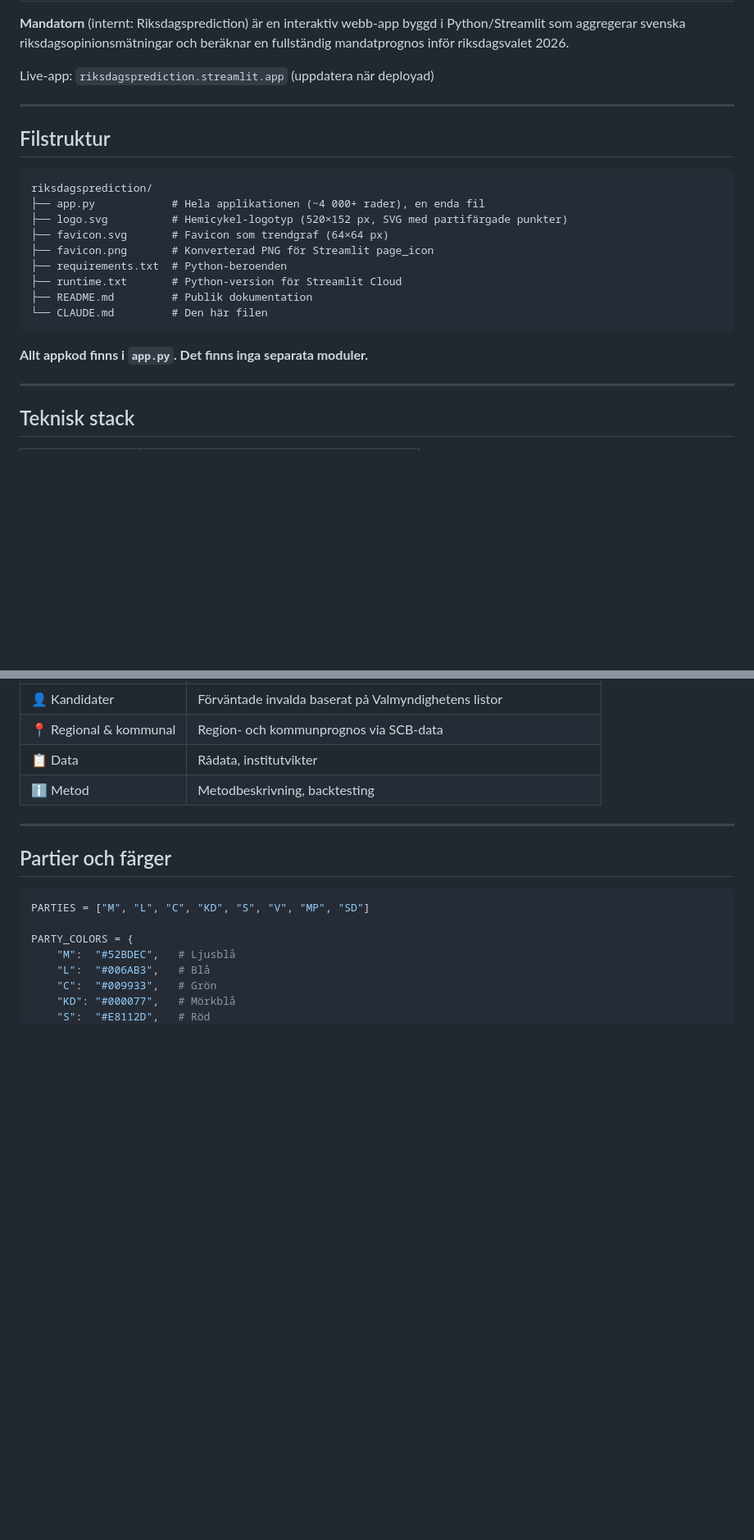
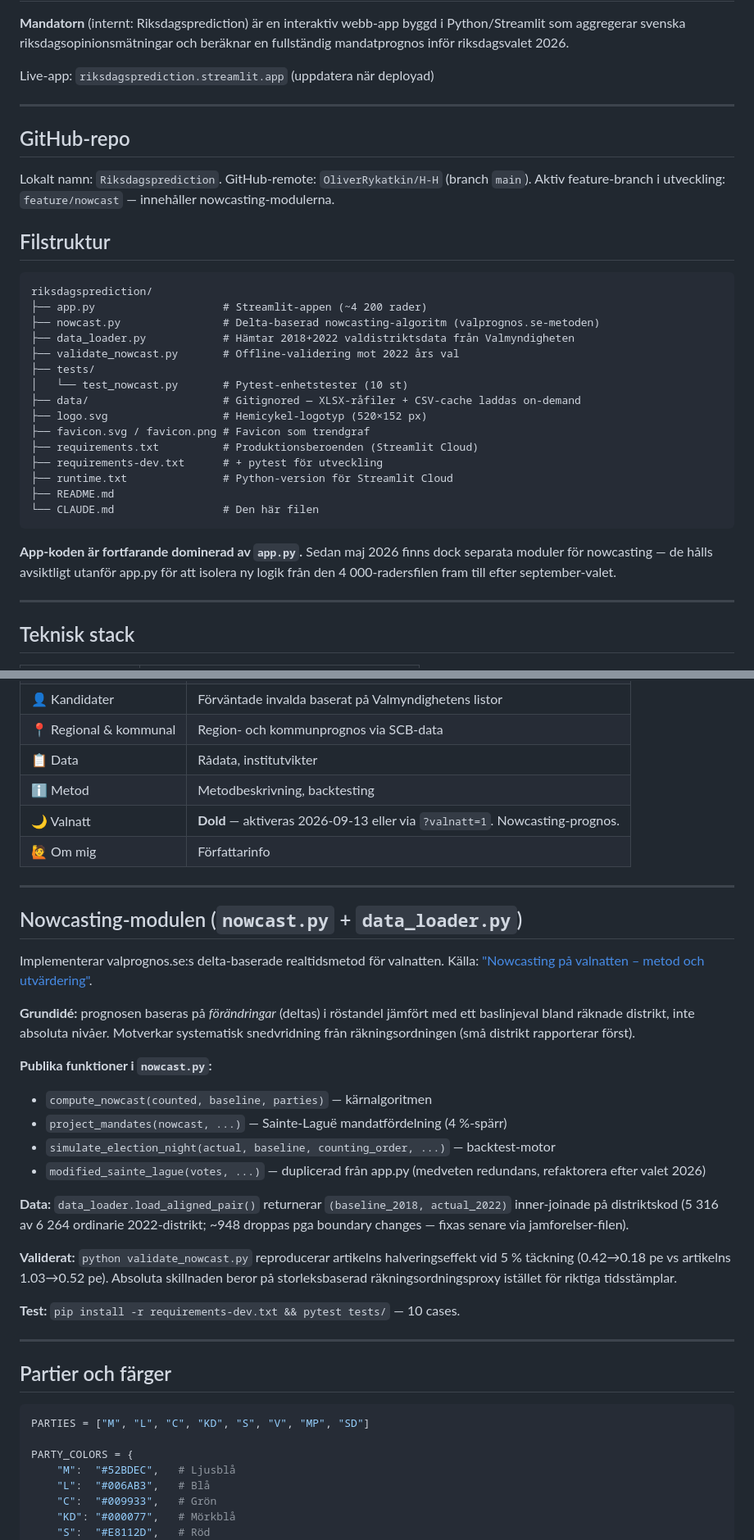
Before and after one commit to OliverRykatkin/H-H, a Markdown page: CLAUDE.md, 2 parts joined by grey strips. Shown at 82% size. Rendered like a GitHub page; blank space fills up the shorter version.

Commit message:
Update CLAUDE.md with nowcast modules and dev workflow
- Document the new nowcast.py / data_loader.py / validate_nowcast.py / tests/
  modules and how they relate to app.py (kept separate until post-election
  refactor)
- Add the hidden Valnatt tab to the flikar table
- Note the OliverRykatkin/H-H GitHub remote and feature/nowcast branch
- Mark the "no tests" TODO as partially resolved (nowcast has 10 pytest cases)
- Add new TODOs for nowcast follow-ups (real timestamps, live feed,
  boundary-change handling)
- Add dev workflow (requirements-dev.txt, pytest, validate_nowcast.py)
- Add Windows arm64 caveat for local Streamlit runs
- Add the modified_sainte_lague duplication warning for future editors

Co-Authored-By: Claude Opus 4.7 (1M context) <noreply@anthropic.com>

````diff
--- a/CLAUDE.md
+++ b/CLAUDE.md
@@ -8,21 +8,34 @@ Live-app: `riksdagsprediction.streamlit.app` (uppdatera när deployad)
 
 ---
 
+## GitHub-repo
+
+Lokalt namn: `Riksdagsprediction`. GitHub-remote: `OliverRykatkin/H-H` (branch `main`).
+Aktiv feature-branch i utveckling: `feature/nowcast` — innehåller nowcasting-modulerna.
+
 ## Filstruktur
 
 ```
 riksdagsprediction/
-├── app.py            # Hela applikationen (~4 000+ rader), en enda fil
-├── logo.svg          # Hemicykel-logotyp (520×152 px, SVG med partifärgade punkter)
-├── favicon.svg       # Favicon som trendgraf (64×64 px)
-├── favicon.png       # Konverterad PNG för Streamlit page_icon
-├── requirements.txt  # Python-beroenden
-├── runtime.txt       # Python-version för Streamlit Cloud
-├── README.md         # Publik dokumentation
-└── CLAUDE.md         # Den här filen
+├── app.py                    # Streamlit-appen (~4 200 rader)
+├── nowcast.py                # Delta-baserad nowcasting-algoritm (valprognos.se-metoden)
+├── data_loader.py            # Hämtar 2018+2022 valdistriktsdata från Valmyndigheten
+├── validate_nowcast.py       # Offline-validering mot 2022 års val
+├── tests/
+│   └── test_nowcast.py       # Pytest-enhetstester (10 st)
+├── data/                     # Gitignored — XLSX-råfiler + CSV-cache laddas on-demand
+├── logo.svg                  # Hemicykel-logotyp (520×152 px)
+├── favicon.svg / favicon.png # Favicon som trendgraf
+├── requirements.txt          # Produktionsberoenden (Streamlit Cloud)
+├── requirements-dev.txt      # + pytest för utveckling
+├── runtime.txt               # Python-version för Streamlit Cloud
+├── README.md
+└── CLAUDE.md                 # Den här filen
 ```
 
-**Allt appkod finns i `app.py`. Det finns inga separata moduler.**
+**App-koden är fortfarande dominerad av `app.py`.** Sedan maj 2026 finns dock
+separata moduler för nowcasting — de hålls avsiktligt utanför app.py för att
+isolera ny logik från den 4 000-radersfilen fram till efter september-valet.
 
 ---
 
@@ -88,6 +101,36 @@ Naiv uniform swing ("offset-modell"):
 | 📍 Regional & kommunal | Region- och kommunprognos via SCB-data |
 | 📋 Data | Rådata, institutvikter |
 | ℹ️ Metod | Metodbeskrivning, backtesting |
+| 🌙 Valnatt | **Dold** — aktiveras 2026-09-13 eller via `?valnatt=1`. Nowcasting-prognos. |
+| 🙋 Om mig | Författarinfo |
+
+---
+
+## Nowcasting-modulen (`nowcast.py` + `data_loader.py`)
+
+Implementerar valprognos.se:s delta-baserade realtidsmetod för valnatten.
+Källa: ["Nowcasting på valnatten – metod och utvärdering"](https://www.nationalekonomi.se/artikel/nowcasting-pa-valnatten-metod-och-utvardering-fran-valprognos-se/).
+
+**Grundidé:** prognosen baseras på *förändringar* (deltas) i röstandel jämfört
+med ett baslinjeval bland räknade distrikt, inte absoluta nivåer. Motverkar
+systematisk snedvridning från räkningsordningen (små distrikt rapporterar först).
+
+**Publika funktioner i `nowcast.py`:**
+- `compute_nowcast(counted, baseline, parties)` — kärnalgoritmen
+- `project_mandates(nowcast, ...)` — Sainte-Laguë mandatfördelning (4 %-spärr)
+- `simulate_election_night(actual, baseline, counting_order, ...)` — backtest-motor
+- `modified_sainte_lague(votes, ...)` — duplicerad från app.py (medveten redundans,
+  refaktorera efter valet 2026)
+
+**Data:** `data_loader.load_aligned_pair()` returnerar `(baseline_2018, actual_2022)`
+inner-joinade på distriktskod (5 316 av 6 264 ordinarie 2022-distrikt;
+~948 droppas pga boundary changes — fixas senare via jamforelser-filen).
+
+**Validerat:** `python validate_nowcast.py` reproducerar artikelns halveringseffekt
+vid 5 % täckning (0.42→0.18 pe vs artikelns 1.03→0.52 pe). Absoluta skillnaden
+beror på storleksbaserad räkningsordningsproxy istället för riktiga tidsstämplar.
+
+**Test:** `pip install -r requirements-dev.txt && pytest tests/` — 10 cases.
 
 ---
 
````
Also changed, not shown: other parts of CLAUDE.md (+21 -2 lines).
